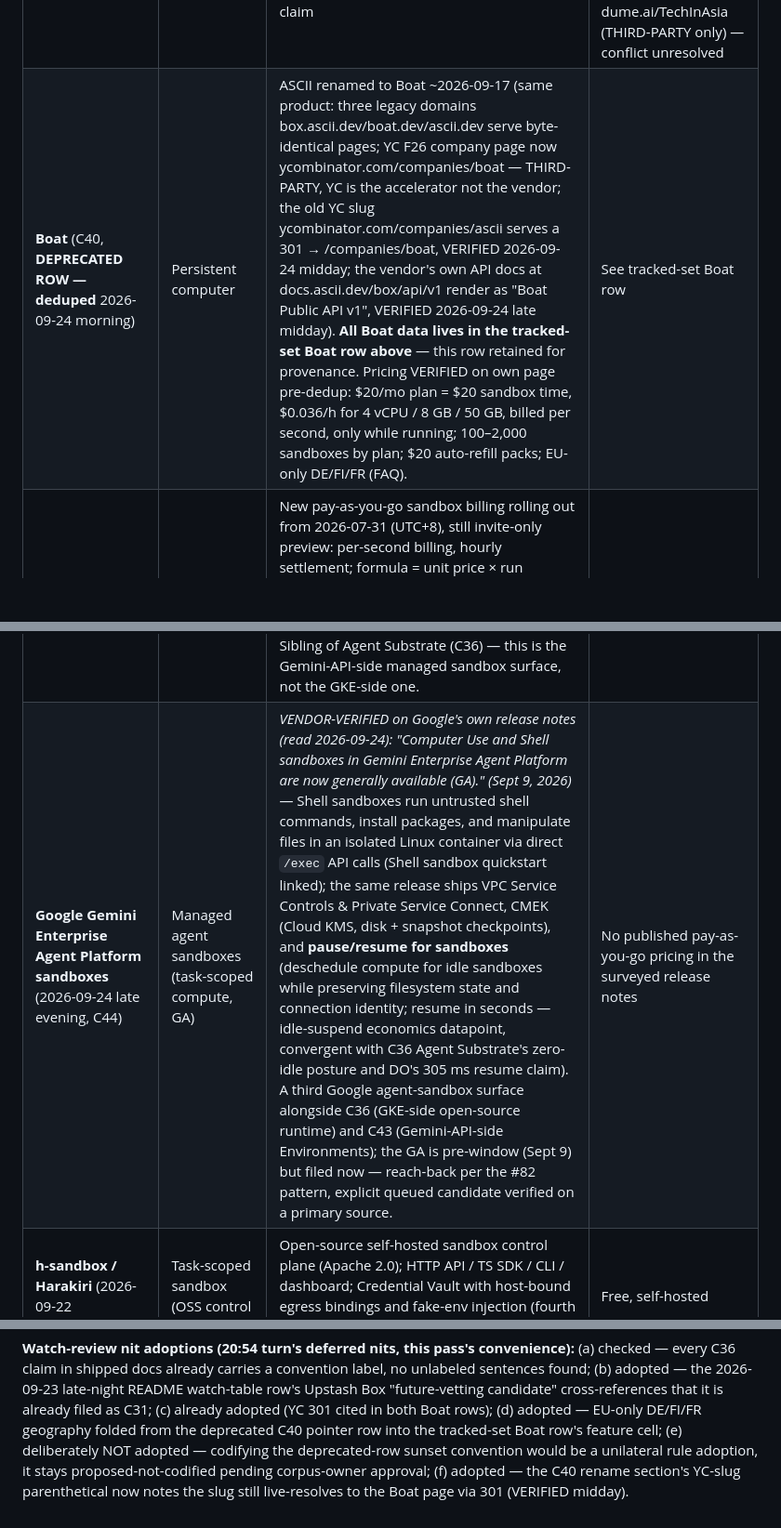
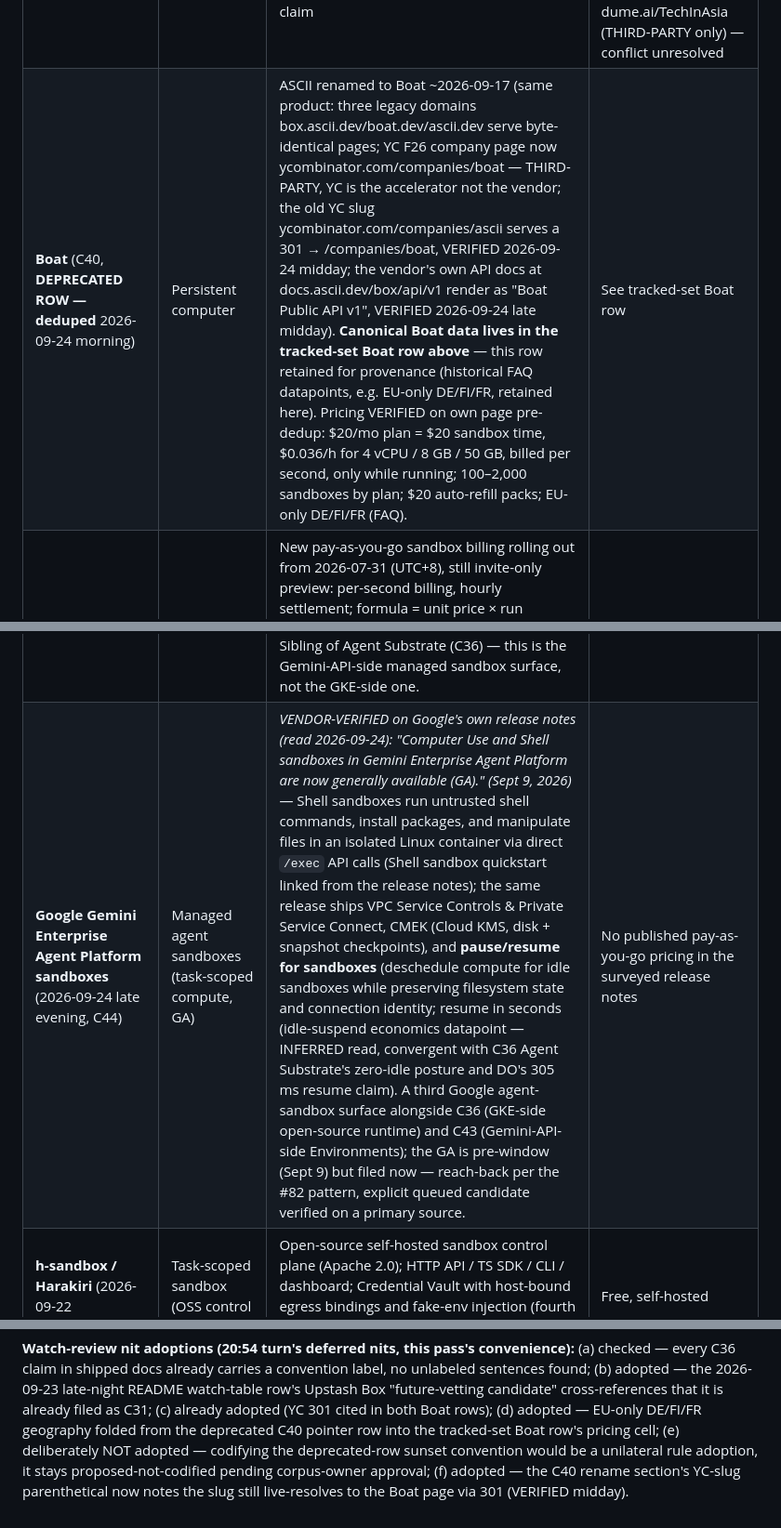
Before and after one commit to ntindle/spark-vm, a Markdown page: docs/COMPETITOR_ANALYSIS.md, 3 parts joined by grey strips. Shown at 93% size. Rendered like a GitHub page; blank space fills up the shorter version.

Commit message:
strategy: review nits — INFERRED label, C40 wording, pricing-cell, quickstart wording

```diff
--- a/docs/COMPETITOR_ANALYSIS.md
+++ b/docs/COMPETITOR_ANALYSIS.md
@@ -92,11 +92,11 @@ isolation), because those are where the trust story lives.
 | **Freestyle** (2026-09-23 overnight, C37) | Persistent computer | "VMs for AI Agents" — hardware-virtualized Linux microVMs with live cloning, pause/resume, nested virtualization (Docker inside), custom domains, WireGuard tunnels, FUSE/eBPF; boot claim qualified 2026-09-24: vendor headline "65 ms" is marketing, docs give the honest number — **p99 under 400ms** (both VERIFIED on vendor's own pages); "run forever" with idle-timeout disabled (the anti-suspend-on-idle posture) | **THIRD-PARTY only:** ~$0.04032/vCPU-h, $0.0129/GiB-h per-second; free tier 200 vCPU-h + 400 GiB-h/mo (own pricing page not read — UNVERIFIED) |
 | **Tensorlake** (2026-09-23 overnight, C38) | Task-scoped sandbox | "Sandboxes for AI Agents" — Firecracker microVMs + versioned POSIX filesystem (`tl fs`: autosave, snapshot/time-travel, restore to any point), live fork/clone, OCI import, ~1 s suspend/resume with meter-stops-on-suspend, auto-suspend idle, SOC 2 Type II + HIPAA | No published pricing page (watch 2026-09-24); own benchmark blog quotes **$10 per 1k pages** ($0.01/page) (VERIFIED); lane-review flagged (document-ingestion API, marginal in-lane relevance) |
 | **Simular Sai** (2026-09-24 midnight, C39) | Persistent computer (computer-use fleet) | "Sai turns any computer — a private cloud VM or your own device — into a self-operating machine": persistent Simular-provisioned cloud VMs (Windows/Linux) or BYOD (Mac/Windows/Linux); computer-use agent clicks/types through real interfaces; approval-gated critical actions, encrypted password input, skills + schedulable workflows, live visibility + takeover; fleet up to 100 machines ("less than $1" per run, vendor claim); Agent S framework, OSWorld-first claim | sai.work publishes **NO pricing (VERIFIED absent, 2026-09-24)**; vendor-owned **simular.ai** quotes $50/mo pay-as-you-go + $500/mo Sai Unlimited (VERIFIED on the company domain); $20/$200/$500 tiers attributed to sai.work by dume.ai/TechInAsia (THIRD-PARTY only) — conflict unresolved |
-| **Boat** (C40, **DEPRECATED ROW — deduped** 2026-09-24 morning) | Persistent computer | ASCII renamed to Boat ~2026-09-17 (same product: three legacy domains box.ascii.dev/boat.dev/ascii.dev serve byte-identical pages; YC F26 company page now ycombinator.com/companies/boat — THIRD-PARTY, YC is the accelerator not the vendor; the old YC slug ycombinator.com/companies/ascii serves a 301 → /companies/boat, VERIFIED 2026-09-24 midday; the vendor's own API docs at docs.ascii.dev/box/api/v1 render as "Boat Public API v1", VERIFIED 2026-09-24 late midday). **All Boat data lives in the tracked-set Boat row above** — this row retained for provenance. Pricing VERIFIED on own page pre-dedup: $20/mo plan = $20 sandbox time, $0.036/h for 4 vCPU / 8 GB / 50 GB, billed per second, only while running; 100–2,000 sandboxes by plan; $20 auto-refill packs; EU-only DE/FI/FR (FAQ). | See tracked-set Boat row |
+| **Boat** (C40, **DEPRECATED ROW — deduped** 2026-09-24 morning) | Persistent computer | ASCII renamed to Boat ~2026-09-17 (same product: three legacy domains box.ascii.dev/boat.dev/ascii.dev serve byte-identical pages; YC F26 company page now ycombinator.com/companies/boat — THIRD-PARTY, YC is the accelerator not the vendor; the old YC slug ycombinator.com/companies/ascii serves a 301 → /companies/boat, VERIFIED 2026-09-24 midday; the vendor's own API docs at docs.ascii.dev/box/api/v1 render as "Boat Public API v1", VERIFIED 2026-09-24 late midday). **Canonical Boat data lives in the tracked-set Boat row above** — this row retained for provenance (historical FAQ datapoints, e.g. EU-only DE/FI/FR, retained here). Pricing VERIFIED on own page pre-dedup: $20/mo plan = $20 sandbox time, $0.036/h for 4 vCPU / 8 GB / 50 GB, billed per second, only while running; 100–2,000 sandboxes by plan; $20 auto-refill packs; EU-only DE/FI/FR (FAQ). | See tracked-set Boat row |
 | **Alibaba Cloud FC Agent Sandbox** (2026-09-24 morning, C41) | Task-scoped sandbox (billing corpus) | New pay-as-you-go sandbox billing rolling out from 2026-07-31 (UTC+8), still invite-only preview: per-second billing, hourly settlement; formula = unit price × run duration. Three editions: Eco (cheapest, occasional perf fluctuation, no hibernation — startups/tool-use validation), Std (+hibernation — enterprise copilots), Pro (+deep and shallow hibernation, millions of concurrent requests — RL sampling/high-concurrency agents). Hibernation: active = vCPU+mem+disk (15 GiB disk free); light (Pro only) = mem+disk, vCPU free; deep = vCPU+mem free, billed on (memory×2 + disk) GiB; FAQ: call `kill()` when the task is complete. **Scope (VERIFIED):** applies ONLY to E2B-SDK integration — existing E2B instances auto-upgrade to Pro; Sandbox Functions/AgentRun Sandbox customers must migrate. Lane characterization (INFERRED): task-scoped compute, **not** agent-VM-shaped — no SSH/Desktop surface in the Features index; closer to E2B/Daytona pause semantics than a persistent dev VM. | Eco **0.00936/vCPU-h + 0.004608/GiB-h** (2 vCPU / 4 GiB / 15 GiB ≈ **$0.037/h**); Std 0.01224 / 0.006012; Pro 0.01872 / 0.009360; disk 0.00031896/GiB-h (0.00025308 ex-mainland). All VERIFIED on aliyun-fc/fc-docs |
 | **Namespace Devboxes** (2026-09-24 late midday, C42; **adjacent → in-lane**) | Persistent computer / ephemeral devboxes | *"Devboxes for Coding Agents"*: Linux and macOS machines where a coding agent clones a repository, installs dependencies, runs commands, and returns the result (ephemeral Devboxes); Pool API (`devbox acquire`); `devbox exec` / `logs` / `upload`; egress filtering via `network_policy.egress_domains`; secrets through the Namespace vault; native integrations — **Claude Managed Agents, Cursor Cloud Agents, and Devin all run on Namespace Devboxes**. All VERIFIED on the [vendor's own docs](https://namespace.so/docs/devbox/agents) (read 2026-09-24) — reverses the midnight pass's adjacent verdict. Sizes S→XL (burst 4 vCPU/8 GB → 32 vCPU/64 GB) at the THIRD-PARTY snippet layer | No published pricing in the surveyed docs |
 | **Google Gemini Agent Environment** (2026-09-24 afternoon, C43) | Managed agent sandbox (task-scoped compute) | *"Environments are managed Linux sandboxes that give agents an isolated place to execute code and persist files"* — reusable via `environment_id`; sources (git repo mount); network allowlists; env vars / credential references; pre-installed Ubuntu toolchains; current examples use agent string `antigravity-preview-09-2026`. All VERIFIED on the [vendor's own docs](https://ai.google.dev/gemini-api/docs/agent-environment) (read 2026-09-24). Sept-17 detail at the THIRD-PARTY layer: Files API (persistent file upload/list/download into the sandbox); Credentials API (secrets injected as env vars/MCP headers so the model never sees the raw secret — a sixth convergent placeholder-swap datapoint, noted for the secrets turns); vendor-claimed ~40% fewer output tokens on file edits, +8% task completion; preview compute not billed. Sibling of Agent Substrate (C36) — this is the Gemini-API-side managed sandbox surface, not the GKE-side one. | Preview compute not billed; no published pay-as-you-go pricing in the surveyed docs |
-| **Google Gemini Enterprise Agent Platform sandboxes** (2026-09-24 late evening, C44) | Managed agent sandboxes (task-scoped compute, GA) | *VENDOR-VERIFIED on Google's own release notes (read 2026-09-24): "Computer Use and Shell sandboxes in Gemini Enterprise Agent Platform are now generally available (GA)." (Sept 9, 2026)* — Shell sandboxes run untrusted shell commands, install packages, and manipulate files in an isolated Linux container via direct `/exec` API calls (Shell sandbox quickstart linked); the same release ships VPC Service Controls & Private Service Connect, CMEK (Cloud KMS, disk + snapshot checkpoints), and **pause/resume for sandboxes** (deschedule compute for idle sandboxes while preserving filesystem state and connection identity; resume in seconds — idle-suspend economics datapoint, convergent with C36 Agent Substrate's zero-idle posture and DO's 305 ms resume claim). A third Google agent-sandbox surface alongside C36 (GKE-side open-source runtime) and C43 (Gemini-API-side Environments); the GA is pre-window (Sept 9) but filed now — reach-back per the #82 pattern, explicit queued candidate verified on a primary source. | No published pay-as-you-go pricing in the surveyed release notes |
+| **Google Gemini Enterprise Agent Platform sandboxes** (2026-09-24 late evening, C44) | Managed agent sandboxes (task-scoped compute, GA) | *VENDOR-VERIFIED on Google's own release notes (read 2026-09-24): "Computer Use and Shell sandboxes in Gemini Enterprise Agent Platform are now generally available (GA)." (Sept 9, 2026)* — Shell sandboxes run untrusted shell commands, install packages, and manipulate files in an isolated Linux container via direct `/exec` API calls (Shell sandbox quickstart linked from the release notes); the same release ships VPC Service Controls & Private Service Connect, CMEK (Cloud KMS, disk + snapshot checkpoints), and **pause/resume for sandboxes** (deschedule compute for idle sandboxes while preserving filesystem state and connection identity; resume in seconds (idle-suspend economics datapoint — INFERRED read, convergent with C36 Agent Substrate's zero-idle posture and DO's 305 ms resume claim). A third Google agent-sandbox surface alongside C36 (GKE-side open-source runtime) and C43 (Gemini-API-side Environments); the GA is pre-window (Sept 9) but filed now — reach-back per the #82 pattern, explicit queued candidate verified on a primary source. | No published pay-as-you-go pricing in the surveyed release notes |
 | **h-sandbox / Harakiri** (2026-09-22 consolidation) | Task-scoped sandbox (OSS control plane) | Open-source self-hosted sandbox control plane (Apache 2.0); HTTP API / TS SDK / CLI / dashboard; Credential Vault with host-bound egress bindings and fake-env injection (fourth convergent placeholder-swap data point for the secrets-posture corpus) | Free, self-hosted |
 | **Brig** (2026-09-22 consolidation) | Local containment (OSS tool) | Local microVM CLI for coding agents — no hosted service; dedicated kernel per sandbox, host-vs-agent trust model, boot-empty credentials with names-only reporting, fail-closed egress-downgrade refusal | Free, local (Apache 2.0) |
 | **Epho** (2026-09-22 consolidation) | Task-scoped sandbox | Agents-as-API (claude / codex / opencode harnesses) with automatic multi-provider fallback — the session outlives the machine via session-snapshot restore on replacement boxes | ≈$0.158/h for 2 vCPU / 2 GiB / 10 GiB (computed from per-second rates); $10 starting credit; BYO model keys |
@@ -1827,7 +1827,7 @@ the 2026-09-23 late-night README watch-table row's Upstash Box
 "future-vetting candidate" cross-references that it is already filed as
 C31; (c) already adopted (YC 301 cited in both Boat rows); (d)
 adopted — EU-only DE/FI/FR geography folded from the deprecated C40
-pointer row into the tracked-set Boat row's feature cell; (e)
+pointer row into the tracked-set Boat row's pricing cell; (e)
 deliberately NOT adopted — codifying the deprecated-row sunset
 convention would be a unilateral rule adoption, it stays
 proposed-not-codified pending corpus-owner approval; (f) adopted —
```
Also changed, not shown: docs/COMPETITOR_WATCH_2026-09-24_LATE_EVENING.md (+3 -3 lines).
